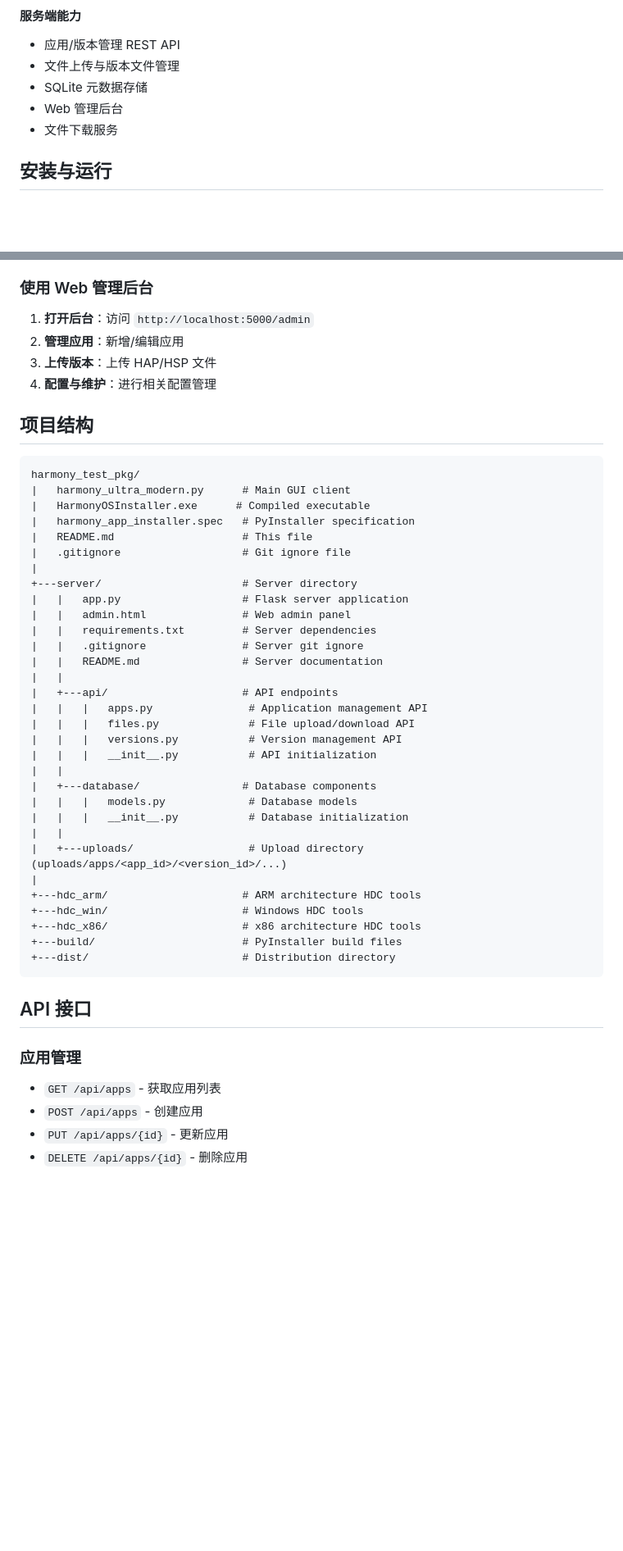
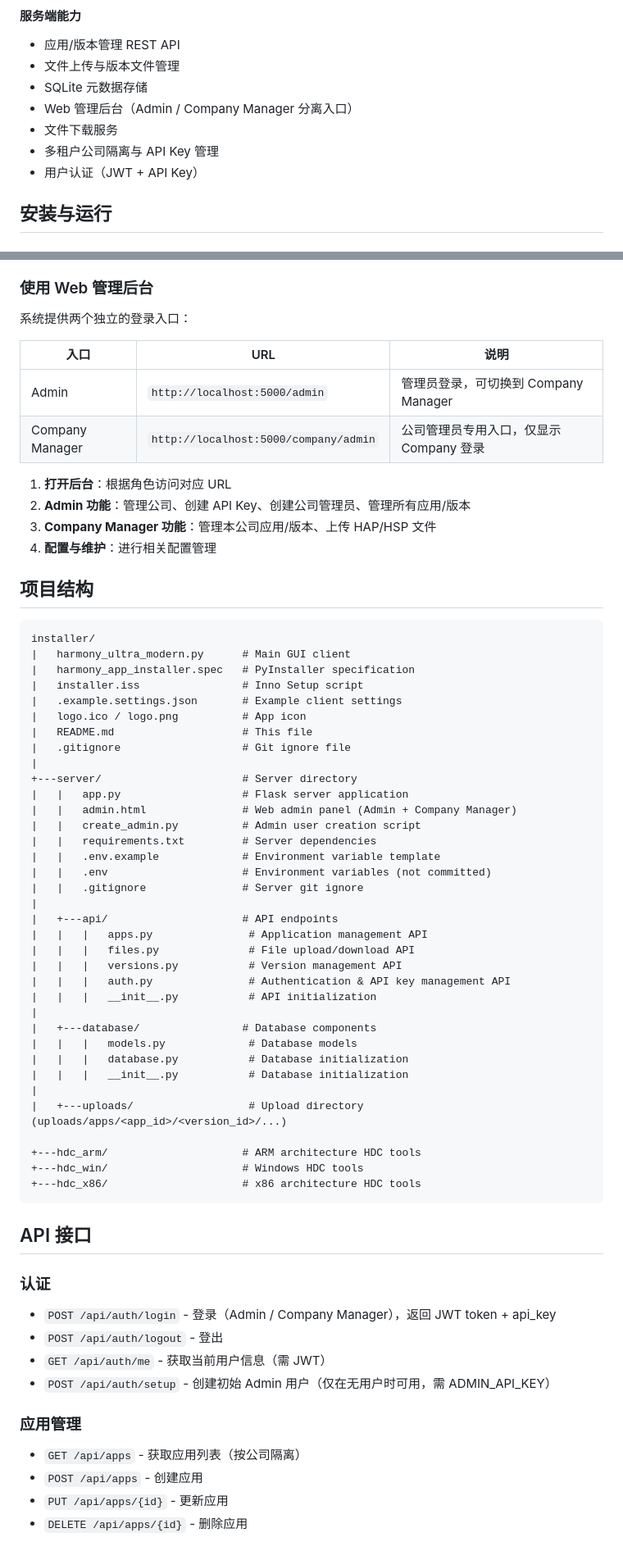
Before and after one commit to samhuangszu1/installer, a Markdown page: README.md, 2 parts joined by grey strips. Shown at 82% size. GitHub-like rendering; blank space fills up the shorter version.

````diff
--- a/README.md
+++ b/README.md
@@ -34,8 +36,10 @@
 - 应用/版本管理 REST API
 - 文件上传与版本文件管理
 - SQLite 元数据存储
-- Web 管理后台
+- Web 管理后台（Admin / Company Manager 分离入口）
 - 文件下载服务
+- 多租户公司隔离与 API Key 管理
+- 用户认证（JWT + API Key）
 
 ## 安装与运行
 
@@ -117,51 +137,69 @@ pyinstaller harmony_app_installer.spec
 7. **查看日志**：观察实时日志与错误提示
 
 ### 使用 Web 管理后台
-1. **打开后台**：访问 `http://localhost:5000/admin`
-2. **管理应用**：新增/编辑应用
-3. **上传版本**：上传 HAP/HSP 文件
+
+系统提供两个独立的登录入口：
+
+| 入口 | URL | 说明 |
+|------|-----|------|
+| Admin | `http://localhost:5000/admin` | 管理员登录，可切换到 Company Manager |
+| Company Manager | `http://localhost:5000/company/admin` | 公司管理员专用入口，仅显示 Company 登录 |
+
+1. **打开后台**：根据角色访问对应 URL
+2. **Admin 功能**：管理公司、创建 API Key、创建公司管理员、管理所有应用/版本
+3. **Company Manager 功能**：管理本公司应用/版本、上传 HAP/HSP 文件
 4. **配置与维护**：进行相关配置管理
 
 ## 项目结构
 
 ```
-harmony_test_pkg/
+installer/
 |   harmony_ultra_modern.py      # Main GUI client
-|   HarmonyOSInstaller.exe      # Compiled executable
 |   harmony_app_installer.spec   # PyInstaller specification
+|   installer.iss                # Inno Setup script
+|   .example.settings.json       # Example client settings
+|   logo.ico / logo.png          # App icon
 |   README.md                    # This file
 |   .gitignore                   # Git ignore file
 |
 +---server/                      # Server directory
 |   |   app.py                   # Flask server application
-|   |   admin.html               # Web admin panel
+|   |   admin.html               # Web admin panel (Admin + Company Manager)
+|   |   create_admin.py          # Admin user creation script
 |   |   requirements.txt         # Server dependencies
+|   |   .env.example             # Environment variable template
+|   |   .env                     # Environment variables (not committed)
 |   |   .gitignore               # Server git ignore
-|   |   README.md                # Server documentation
-|   |
+|
 |   +---api/                     # API endpoints
 |   |   |   apps.py               # Application management API
 |   |   |   files.py              # File upload/download API
 |   |   |   versions.py           # Version management API
+|   |   |   auth.py               # Authentication & API key management API
 |   |   |   __init__.py           # API initialization
-|   |
+|
 |   +---database/                # Database components
 |   |   |   models.py             # Database models
+|   |   |   database.py           # Database initialization
 |   |   |   __init__.py           # Database initialization
-|   |
+|
 |   +---uploads/                  # Upload directory (uploads/apps/<app_id>/<version_id>/...)
-|
+
 +---hdc_arm/                     # ARM architecture HDC tools
 +---hdc_win/                     # Windows HDC tools
 +---hdc_x86/                     # x86 architecture HDC tools
-+---build/                       # PyInstaller build files
-+---dist/                        # Distribution directory
 ```
 
 ## API 接口
 
+### 认证
+- `POST /api/auth/login` - 登录（Admin / Company Manager），返回 JWT token + api_key
+- `POST /api/auth/logout` - 登出
+- `GET /api/auth/me` - 获取当前用户信息（需 JWT）
+- `POST /api/auth/setup` - 创建初始 Admin 用户（仅在无用户时可用，需 ADMIN_API_KEY）
+
 ### 应用管理
-- `GET /api/apps` - 获取应用列表
+- `GET /api/apps` - 获取应用列表（按公司隔离）
 - `POST /api/apps` - 创建应用
 - `PUT /api/apps/{id}` - 更新应用
 - `DELETE /api/apps/{id}` - 删除应用
````
Also changed, not shown: other parts of README.md (+59 -16 lines).
